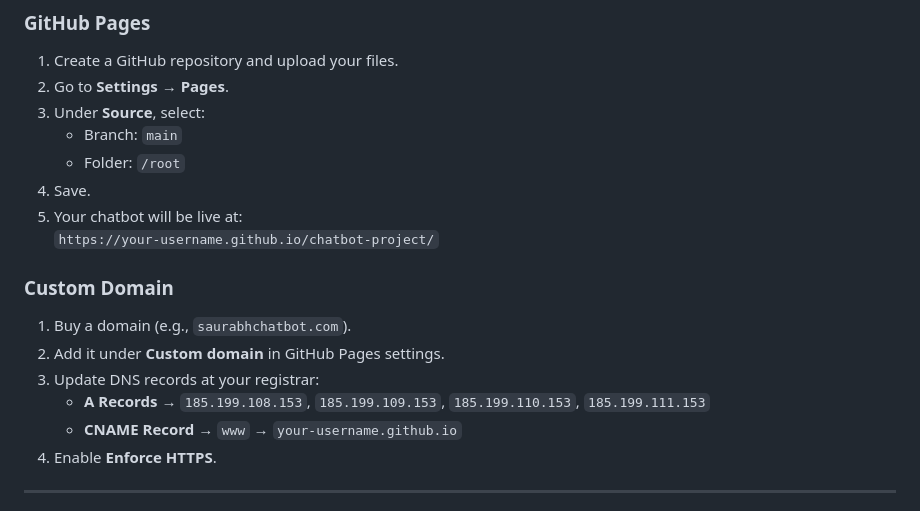
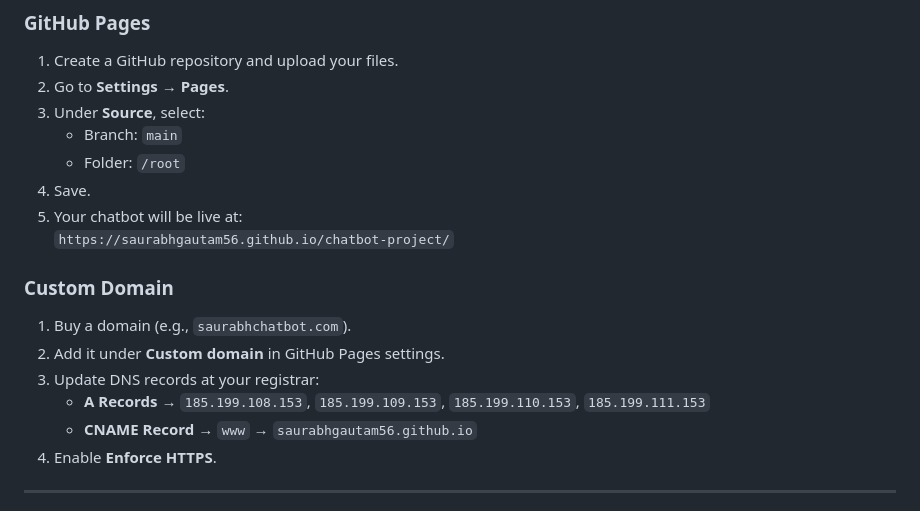
Before and after one commit to saurabhgautam56/chatbot-project, a Markdown page: README.md, the part around the change. Rendered like a GitHub page.

```diff
--- a/README.md
+++ b/README.md
@@ -87,14 +87,14 @@ Bot: My skills include Web Development(HTML, CSS, JavaScript, React), Software D
    - Folder: `/root`
 4. Save.
 5. Your chatbot will be live at:
-   `https://your-username.github.io/chatbot-project/`
+   `https://saurabhgautam56.github.io/chatbot-project/`
 
 ### Custom Domain
 1. Buy a domain (e.g., `saurabhchatbot.com`).
 2. Add it under **Custom domain** in GitHub Pages settings.
 3. Update DNS records at your registrar:
    - **A Records** → `185.199.108.153`, `185.199.109.153`, `185.199.110.153`, `185.199.111.153`
-   - **CNAME Record** → `www` → `your-username.github.io`
+   - **CNAME Record** → `www` → `saurabhgautam56.github.io`
 4. Enable **Enforce HTTPS**.
 
 ---
```
